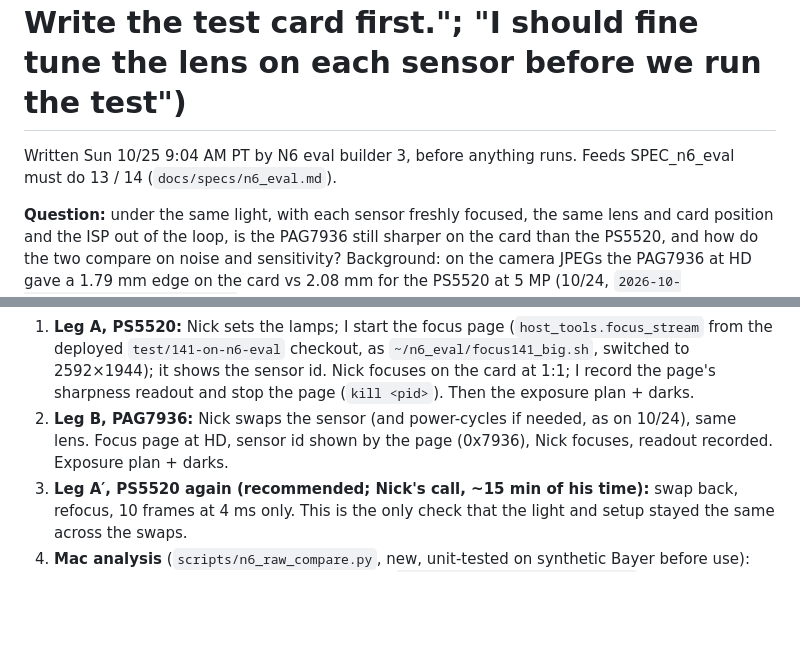
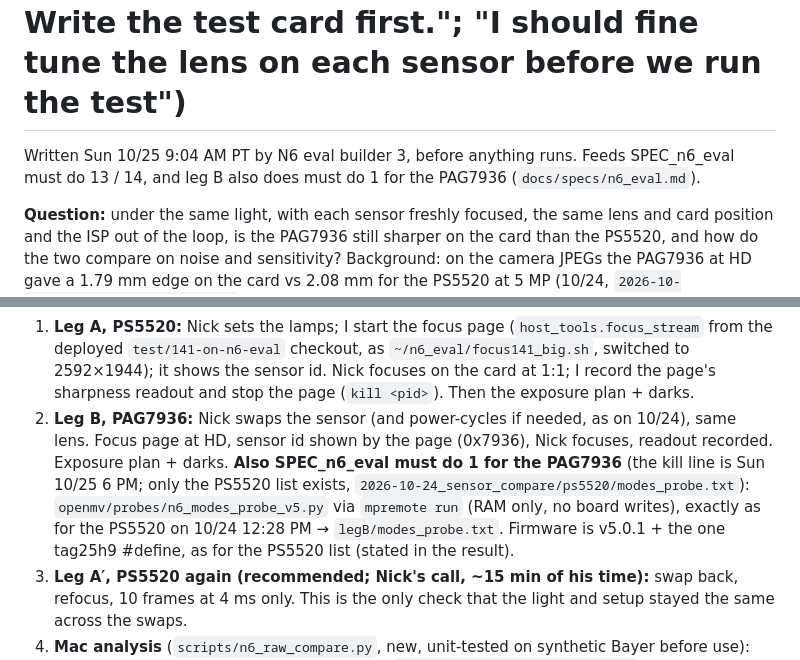
Before and after one commit to nickraymond/nereus-camera-test-rig, a Markdown page: docs/n6_eval/TEST_CARD_RAW_COMPARE.md, 2 parts joined by grey strips. GitHub-like rendering; blank space fills up the shorter version.

Commit message:
n6 eval: RAW compare card: PAG7936 mode list (must do 1) in leg B
Co-Authored-By: Claude Opus 5.5 <noreply@anthropic.com>

```diff
--- a/docs/n6_eval/TEST_CARD_RAW_COMPARE.md
+++ b/docs/n6_eval/TEST_CARD_RAW_COMPARE.md
@@ -1,6 +1,6 @@
 # Test card: PAG7936 vs PS5520, same light, RAW Bayer (Nick, chat 10/25 ~9:00 AM: "Start with the same-light RAW (Bayer) comparison of the PAG7936 and PS5520. Write the test card first."; "I should fine tune the lens on each sensor before we run the test")
 
-Written Sun 10/25 9:04 AM PT by N6 eval builder 3, before anything runs. Feeds SPEC_n6_eval must do 13 / 14 (`docs/specs/n6_eval.md`).
+Written Sun 10/25 9:04 AM PT by N6 eval builder 3, before anything runs. Feeds SPEC_n6_eval must do 13 / 14, and leg B also does must do 1 for the PAG7936 (`docs/specs/n6_eval.md`).
 
 **Question:** under the same light, with each sensor freshly focused, the same lens and card position and the ISP out of the loop,
 is the PAG7936 still sharper on the card than the PS5520, and how do the two compare on noise and sensitivity?
@@ -43,6 +43,9 @@ gain index 4 in the driver `ps5520.c`; dB are each sensor's own scale and not co
    at 1:1; I record the page's sharpness readout and stop the page (`kill <pid>`). Then the exposure plan + darks.
 2. **Leg B, PAG7936:** Nick swaps the sensor (and power-cycles if needed, as on 10/24), same lens. Focus page at HD, sensor id shown
    by the page (0x7936), Nick focuses, readout recorded. Exposure plan + darks.
+   **Also SPEC_n6_eval must do 1 for the PAG7936** (the kill line is Sun 10/25 6 PM; only the PS5520 list exists, `2026-10-24_sensor_compare/ps5520/modes_probe.txt`):
+   `openmv/probes/n6_modes_probe_v5.py` via `mpremote run` (RAM only, no board writes), exactly as for the PS5520 on 10/24 12:28 PM →
+   `legB/modes_probe.txt`. Firmware is v5.0.1 + the one tag25h9 #define, as for the PS5520 list (stated in the result).
 3. **Leg A′, PS5520 again (recommended; Nick's call, ~15 min of his time):** swap back, refocus, 10 frames at 4 ms only.
    This is the only check that the light and setup stayed the same across the swaps.
 4. **Mac analysis** (`scripts/n6_raw_compare.py`, new, unit-tested on synthetic Bayer before use): black from the darks; one bilinear
```
